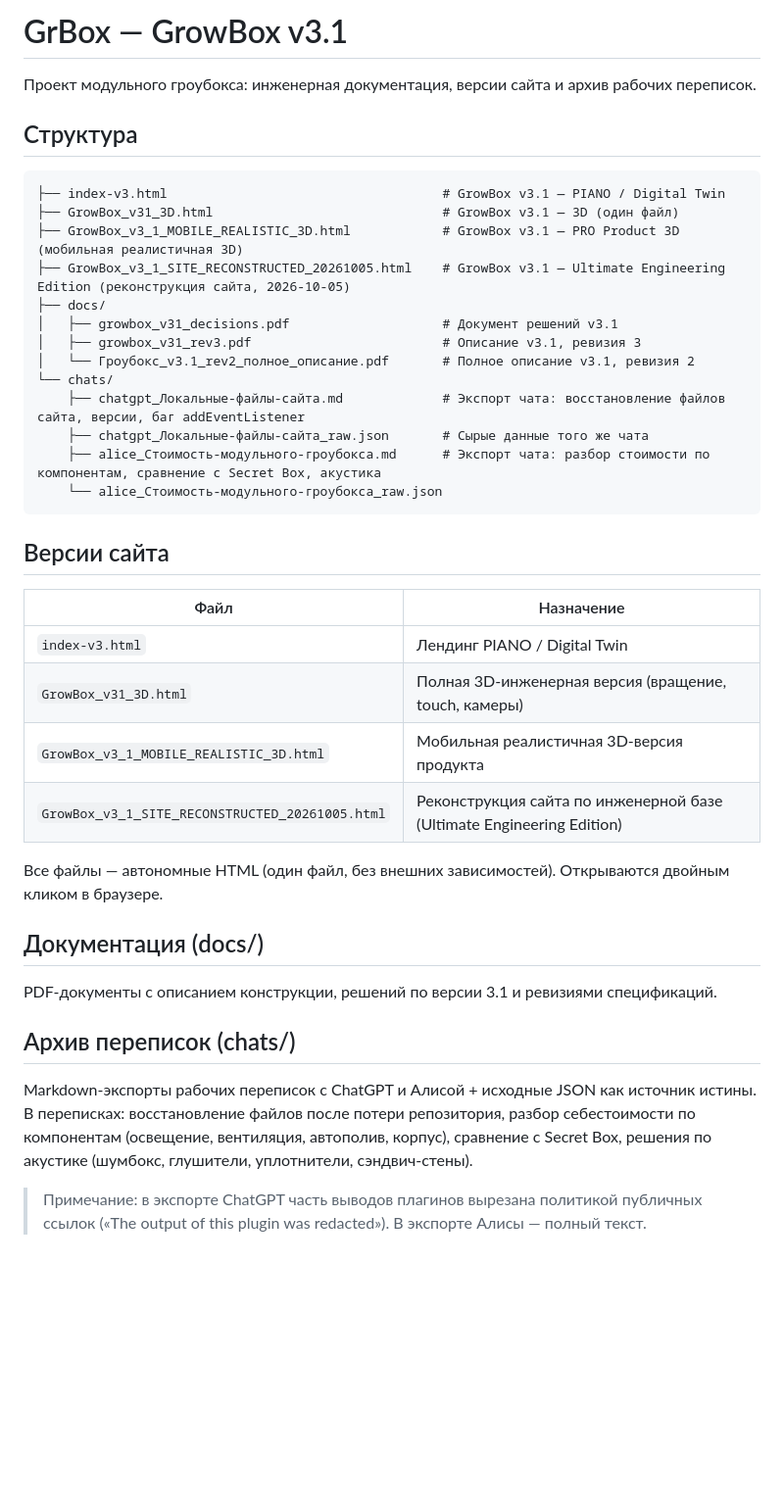
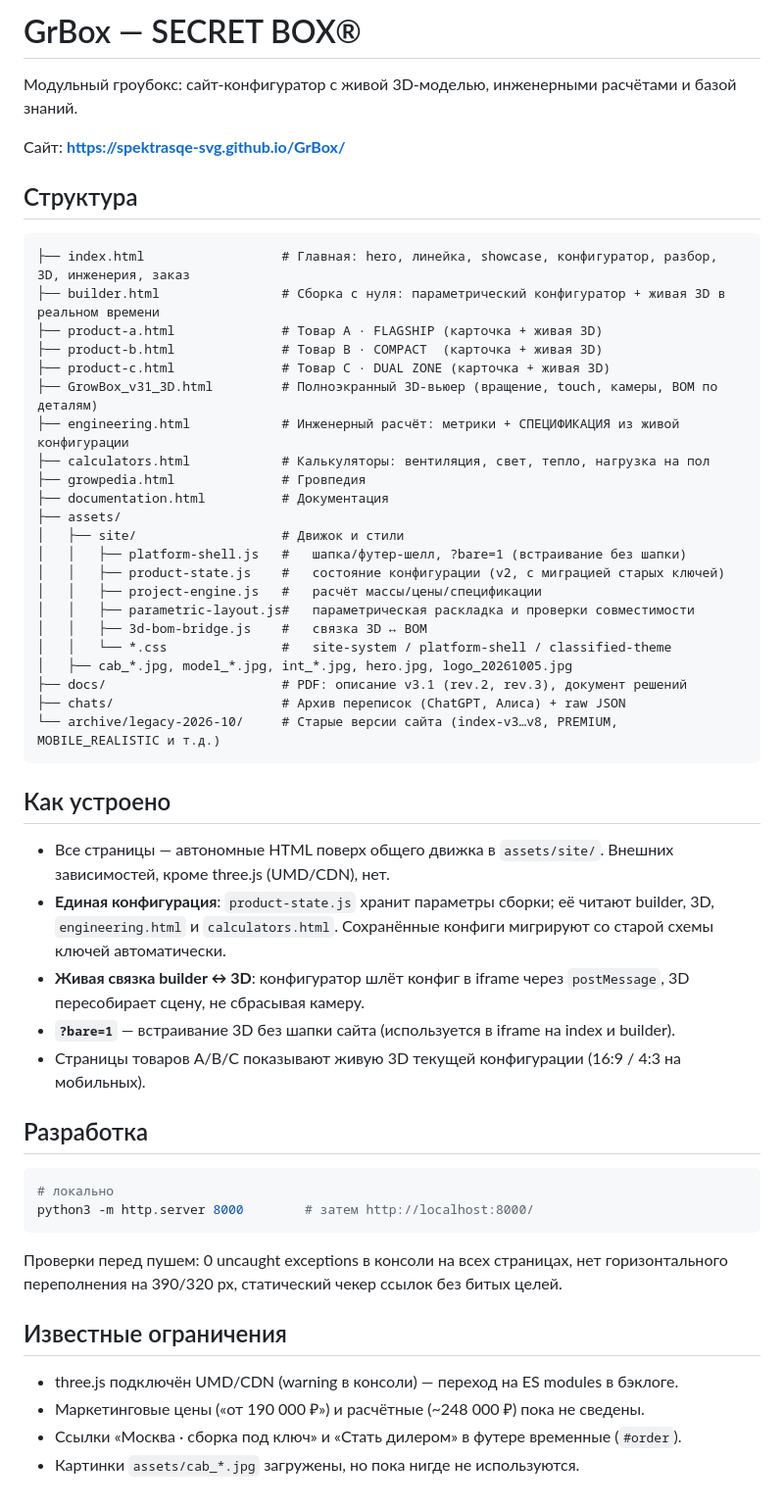
Before and after one commit to spektrasqe-svg/GrBox, a Markdown page: README.md, the part around the change. Shown at 98% size. GitHub-like rendering; blank space fills up the shorter version.

Commit message:
README: переписать под текущую структуру (10 страниц, assets/site, архив)

````diff
--- a/README.md
+++ b/README.md
@@ -1,42 +1,57 @@
-# GrBox — GrowBox v3.1
+# GrBox — SECRET BOX®
 
-Проект модульного гроубокса: инженерная документация, версии сайта и архив рабочих переписок.
+Модульный гроубокс: сайт-конфигуратор с живой 3D-моделью, инженерными расчётами и базой знаний.
+
+Сайт: **https://spektrasqe-svg.github.io/GrBox/**
 
 ## Структура
 
 ```
-├── index-v3.html                                    # GrowBox v3.1 — PIANO / Digital Twin
-├── GrowBox_v31_3D.html                              # GrowBox v3.1 — 3D (один файл)
-├── GrowBox_v3_1_MOBILE_REALISTIC_3D.html            # GrowBox v3.1 — PRO Product 3D (мобильная реалистичная 3D)
-├── GrowBox_v3_1_SITE_RECONSTRUCTED_20261005.html    # GrowBox v3.1 — Ultimate Engineering Edition (реконструкция сайта, 2026-10-05)
-├── docs/
-│   ├── growbox_v31_decisions.pdf                    # Документ решений v3.1
-│   ├── growbox_v31_rev3.pdf                         # Описание v3.1, ревизия 3
-│   └── Гроубокс_v3.1_rev2_полное_описание.pdf       # Полное описание v3.1, ревизия 2
-└── chats/
-    ├── chatgpt_Локальные-файлы-сайта.md             # Экспорт чата: восстановление файлов сайта, версии, баг addEventListener
-    ├── chatgpt_Локальные-файлы-сайта_raw.json       # Сырые данные того же чата
-    ├── alice_Стоимость-модульного-гроубокса.md      # Экспорт чата: разбор стоимости по компонентам, сравнение с Secret Box, акустика
-    └── alice_Стоимость-модульного-гроубокса_raw.json
+├── index.html                  # Главная: hero, линейка, showcase, конфигуратор, разбор, 3D, инженерия, заказ
+├── builder.html                # Сборка с нуля: параметрический конфигуратор + живая 3D в реальном времени
+├── product-a.html              # Товар A · FLAGSHIP (карточка + живая 3D)
+├── product-b.html              # Товар B · COMPACT  (карточка + живая 3D)
+├── product-c.html              # Товар C · DUAL ZONE (карточка + живая 3D)
+├── GrowBox_v31_3D.html         # Полноэкранный 3D-вьюер (вращение, touch, камеры, BOM по деталям)
+├── engineering.html            # Инженерный расчёт: метрики + СПЕЦИФИКАЦИЯ из живой конфигурации
+├── calculators.html            # Калькуляторы: вентиляция, свет, тепло, нагрузка на пол
+├── growpedia.html              # Гровпедия
+├── documentation.html          # Документация
+├── assets/
+│   ├── site/                   # Движок и стили
+│   │   ├── platform-shell.js   #   шапка/футер-шелл, ?bare=1 (встраивание без шапки)
+│   │   ├── product-state.js    #   состояние конфигурации (v2, с миграцией старых ключей)
+│   │   ├── project-engine.js   #   расчёт массы/цены/спецификации
+│   │   ├── parametric-layout.js#   параметрическая раскладка и проверки совместимости
+│   │   ├── 3d-bom-bridge.js    #   связка 3D ↔ BOM
+│   │   └── *.css               #   site-system / platform-shell / classified-theme
+│   ├── cab_*.jpg, model_*.jpg, int_*.jpg, hero.jpg, logo_20261005.jpg
+├── docs/                       # PDF: описание v3.1 (rev.2, rev.3), документ решений
+├── chats/                      # Архив переписок (ChatGPT, Алиса) + raw JSON
+└── archive/legacy-2026-10/     # Старые версии сайта (index-v3…v8, PREMIUM, MOBILE_REALISTIC и т.д.)
 ```
 
-## Версии сайта
+## Как устроено
 
-| Файл | Назначение |
-|---|---|
-| `index-v3.html` | Лендинг PIANO / Digital Twin |
-| `GrowBox_v31_3D.html` | Полная 3D-инженерная версия (вращение, touch, камеры) |
-| `GrowBox_v3_1_MOBILE_REALISTIC_3D.html` | Мобильная реалистичная 3D-версия продукта |
-| `GrowBox_v3_1_SITE_RECONSTRUCTED_20261005.html` | Реконструкция сайта по инженерной базе (Ultimate Engineering Edition) |
+- Все страницы — автономные HTML поверх общего движка в `assets/site/`. Внешних зависимостей, кроме three.js (UMD/CDN), нет.
+- **Единая конфигурация**: `product-state.js` хранит параметры сборки; её читают builder, 3D, `engineering.html` и `calculators.html`. Сохранённые конфиги мигрируют со старой схемы ключей автоматически.
+- **Живая связка builder ↔ 3D**: конфигуратор шлёт конфиг в iframe через `postMessage`, 3D пересобирает сцену, не сбрасывая камеру.
+- **`?bare=1`** — встраивание 3D без шапки сайта (используется в iframe на index и builder).
+- Страницы товаров A/B/C показывают живую 3D текущей конфигурации (16:9 / 4:3 на мобильных).
 
-Все файлы — автономные HTML (один файл, без внешних зависимостей). Открываются двойным кликом в браузере.
+## Разработка
 
-## Документация (docs/)
+```bash
+# локально
+python3 -m http.server 8000        # затем http://localhost:8000/
+```
 
-PDF-документы с описанием конструкции, решений по версии 3.1 и ревизиями спецификаций.
+Проверки перед пушем: 0 uncaught exceptions в консоли на всех страницах, нет горизонтального
+переполнения на 390/320 px, статический чекер ссылок без битых целей.
 
-## Архив переписок (chats/)
+## Известные ограничения
 
-Markdown-экспорты рабочих переписок с ChatGPT и Алисой + исходные JSON как источник истины. В переписках: восстановление файлов после потери репозитория, разбор себестоимости по компонентам (освещение, вентиляция, автополив, корпус), сравнение с Secret Box, решения по акустике (шумбокс, глушители, уплотнители, сэндвич-стены).
-
-> Примечание: в экспорте ChatGPT часть выводов плагинов вырезана политикой публичных ссылок («The output of this plugin was redacted»). В экспорте Алисы — полный текст.
+- three.js подключён UMD/CDN (warning в консоли) — переход на ES modules в бэклоге.
+- Маркетинговые цены («от 190 000 ₽») и расчётные (~248 000 ₽) пока не сведены.
+- Ссылки «Москва · сборка под ключ» и «Стать дилером» в футере временные (`#order`).
+- Картинки `assets/cab_*.jpg` загружены, но пока нигде не используются.
````
